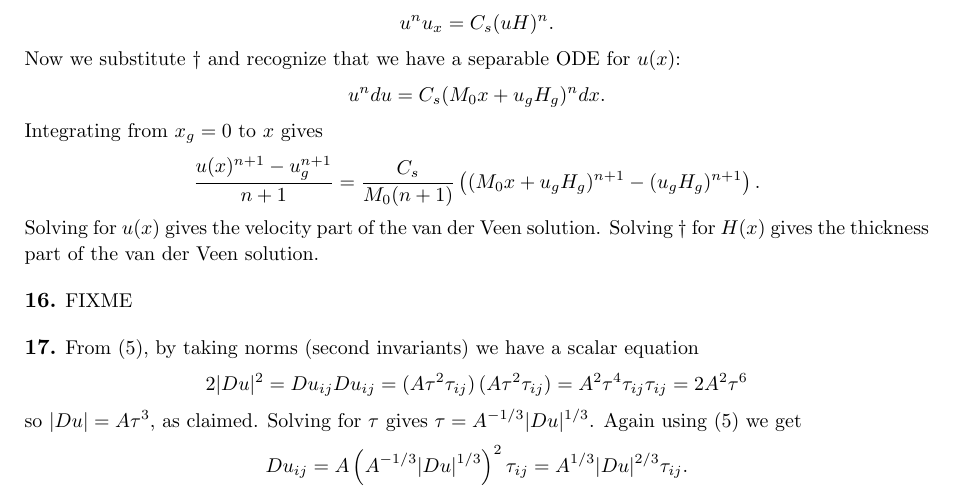
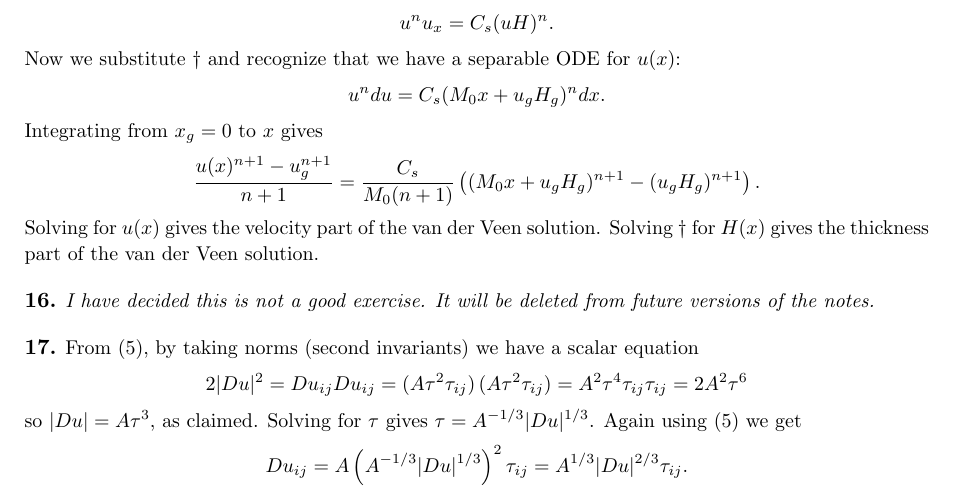
Before and after one commit to bueler/public-junk, a LaTeX paper (solns/southtirol.tex): part of page 6 of 7, cut so that both start at the same text. Compiled offline with pdfLaTeX.

Commit message:
dealt with problem 16; solutions done

```diff
--- a/solns/southtirol.tex
+++ b/solns/southtirol.tex
@@ -266,7 +266,7 @@ Integrating from $x_g=0$ to $x$ gives
     $$\frac{u(x)^{n+1}-u_g^{n+1}}{n+1} = \frac{C_s}{M_0 (n+1)} \left((M_0 x + u_g H_g)^{n+1} - (u_g H_g)^{n+1}\right).$$
 Solving for $u(x)$ gives the velocity part of the van der Veen solution.  Solving $\dagger$ for $H(x)$ gives the thickness part of the van der Veen solution.
 
-\prob{16}  FIXME
+\prob{16}  \emph{I have decided this is not a good exercise.  It will be deleted from future versions of the notes.}
 
 \prob{17}  From (5), by taking norms (second invariants) we have a scalar equation
     $$2 |Du|^2 = Du_{ij} Du_{ij} = (A \tau^2 \tau_{ij})\,(A \tau^2 \tau_{ij}) = A^2 \tau^4 \tau_{ij} \tau_{ij} = 2 A^2 \tau^6$$
```
